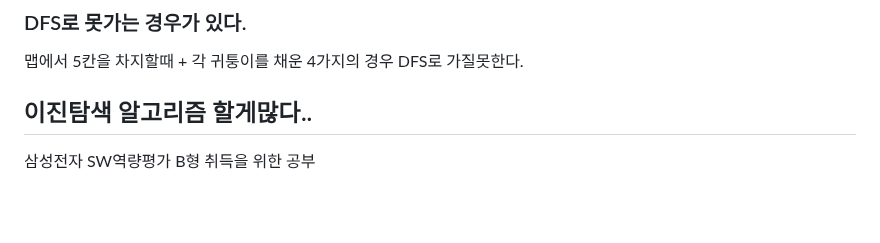
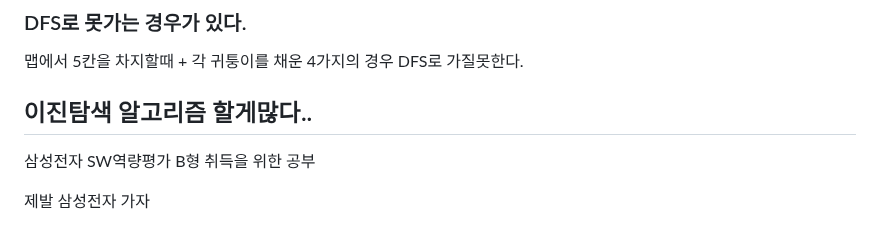
Before and after one commit to Carpediem324/Algorithm, a Markdown page: README.md, the part around the change. Rendered like a GitHub page; blank space fills up the shorter version.

Commit message:
daily update

```diff
--- a/README.md
+++ b/README.md
@@ -827,3 +827,5 @@ find함수 수정
 ---
 
 삼성전자 SW역량평가 B형 취득을 위한 공부
+
+제발 삼성전자 가자
```
